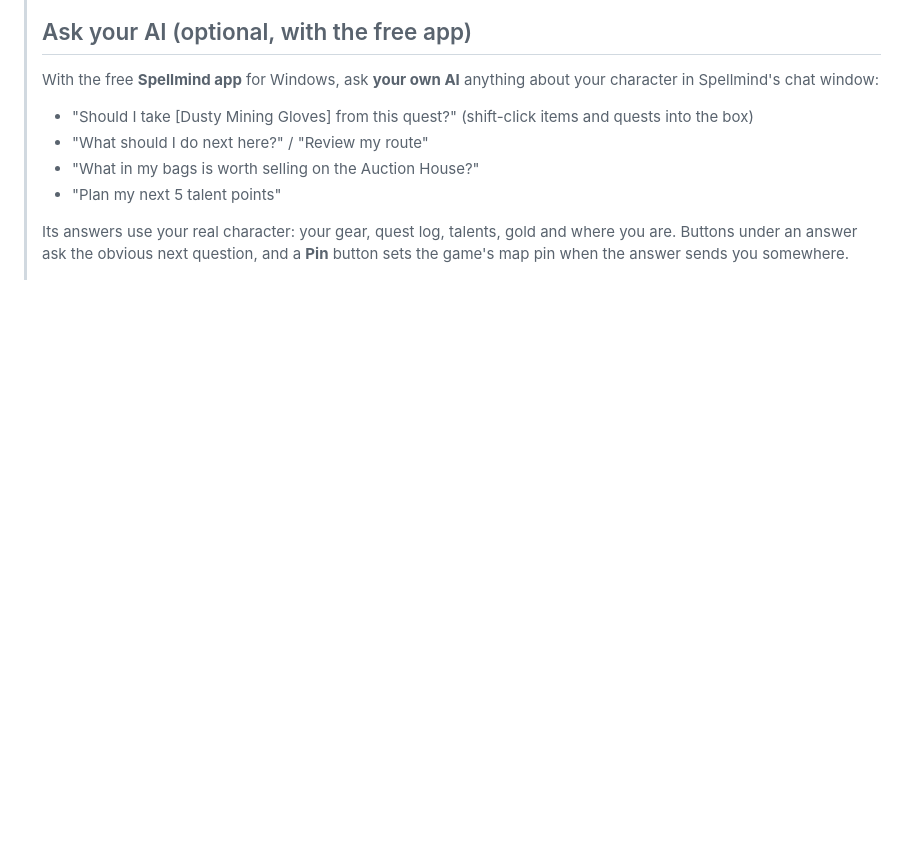
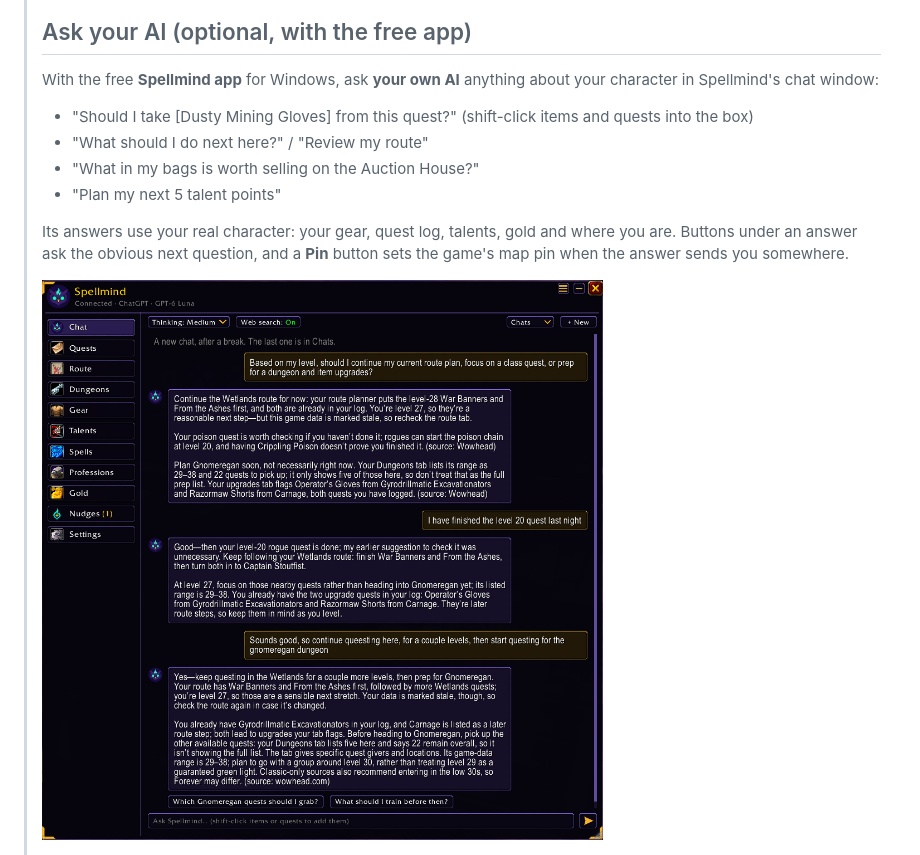
Before and after one commit to jcouser/spellmind, a Markdown page: docs/curseforge.md, the part around the change. Drawn GitHub-style; pictures changed too: docs/images/chat-plan-ahead.png (added); blank space fills up the shorter version.

Commit message:
docs: a chat that plans ahead (route, class quest, dungeon) for the CurseForge page
Co-Authored-By: Claude Opus 5.5 <noreply@anthropic.com>

```diff
--- a/docs/curseforge.md
+++ b/docs/curseforge.md
@@ -139,6 +139,8 @@ As published (Markdown), 2026-11-14; the quest route added for 0.5.0 (2026-11-19
 >
 > Its answers use your real character: your gear, quest log, talents, gold and where you are. Buttons under an answer ask the obvious next question, and a **Pin** button sets the game's map pin when the answer sends you somewhere.
 >
+> ![Asking whether to keep questing, do a class quest or get ready for a dungeon: your AI weighs your route, your class quests and Gnomeregan's quests and upgrades](https://raw.githubusercontent.com/jcouser/spellmind/main/docs/images/chat-plan-ahead.png)
+>
 > ![Asking what in your bags is worth selling on the Auction House](https://raw.githubusercontent.com/jcouser/spellmind/main/docs/images/chat-auction-house.png)
 >
 > **Break it down:** click Spellmind's mark on a quest, and your AI explains it in steps beside the window: where to go, what you'll need, and whether it's worth doing now.
```
